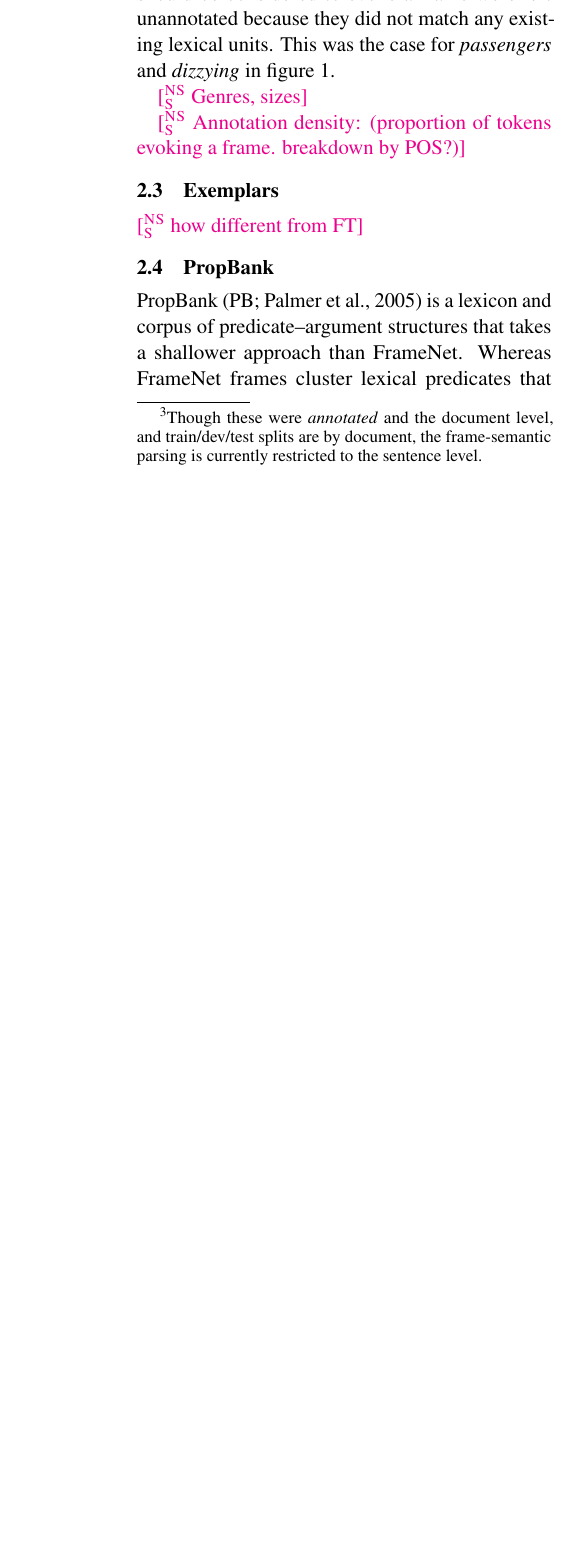
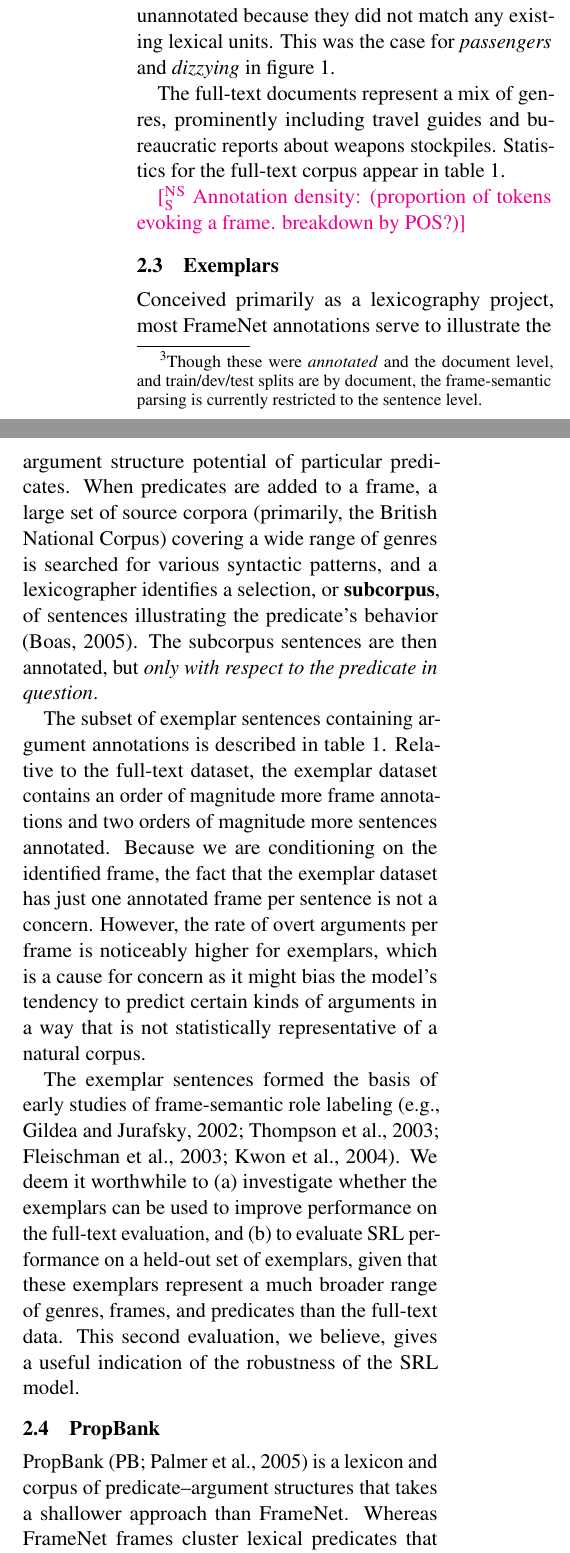
Before and after one commit to meghana-kshirsagar/acl2015, a LaTeX paper (argid.tex): part of one column of page 3 of 9 before the commit and two parts of the columns of page 3 of 10 after it, the two joined at a grey line, cut so that both start at the same text, the shorter picture padded with empty space. Compiled offline with pdfLaTeX.

Commit message:
pushed: section 2: Exemplars

```diff
--- a/argid.tex
+++ b/argid.tex
@@ -530,13 +531,40 @@ In other cases, words that in principle should be considered to evoke a frame we
 because they did not match any existing lexical units.
 This was the case for \textit{passengers} and \textit{dizzying} in \cref{fig:harbor-fn}.
 
-\nss{Genres, sizes}
+The full-text documents represent a mix of genres, prominently including travel guides
+and bureaucratic reports about weapons stockpiles.
+Statistics for the full-text corpus appear in \cref{tbl:datastats}.
 
 \nss{Annotation density: (proportion of tokens evoking a frame. breakdown by POS?)}
 
 \subsection{Exemplars}\label{sec:exemplars}
 
-\nss{how different from FT}
+Conceived primarily as a lexicography project,
+most FrameNet annotations serve to illustrate the argument structure potential
+of particular predicates. When predicates are added to a frame,
+a large set of source corpora (primarily, the British National Corpus) covering a wide range of genres
+is searched for various syntactic patterns,
+and a lexicographer identifies a selection, or \textbf{subcorpus}, of sentences
+illustrating the predicate's behavior \citep{boas-05}.
+The subcorpus sentences are then annotated, but \emph{only with respect to the predicate in question}.
+
+The subset of exemplar sentences containing argument annotations is described in \cref{tbl:datastats}.
+Relative to the full-text dataset, the exemplar dataset contains
+an order of magnitude more frame annotations and two orders of magnitude
+more sentences annotated.
+Because we are conditioning on the identified frame,
+the fact that the exemplar dataset has just one annotated frame per sentence
+is not a concern. However, the rate of overt arguments per frame
+is noticeably higher for exemplars, which is a cause for concern as it might bias the model's
+tendency to predict certain kinds of arguments in a way that is not statistically representative of a natural corpus.
+
+The exemplar sentences formed the basis of early studies of frame-semantic role labeling \citep[e.g.,][]{gildea-02,thompson-03,fleischman-03,kwon-04}.
+We deem it worthwhile to (a)~investigate whether the exemplars
+can be used to improve performance on the full-text evaluation,
+and (b)~to evaluate SRL performance on a held-out set of exemplars,
+given that these exemplars represent a much broader range of genres, frames, and predicates
+than the full-text data.
+This second evaluation, we believe, gives a useful indication of the robustness of the SRL model.
 
 \subsection{PropBank}\label{sec:pb}
 
```
Also changed, not shown: argid.bib (+62 -0 lines), argid.pdf, argid.tex (5 more changed lines).
